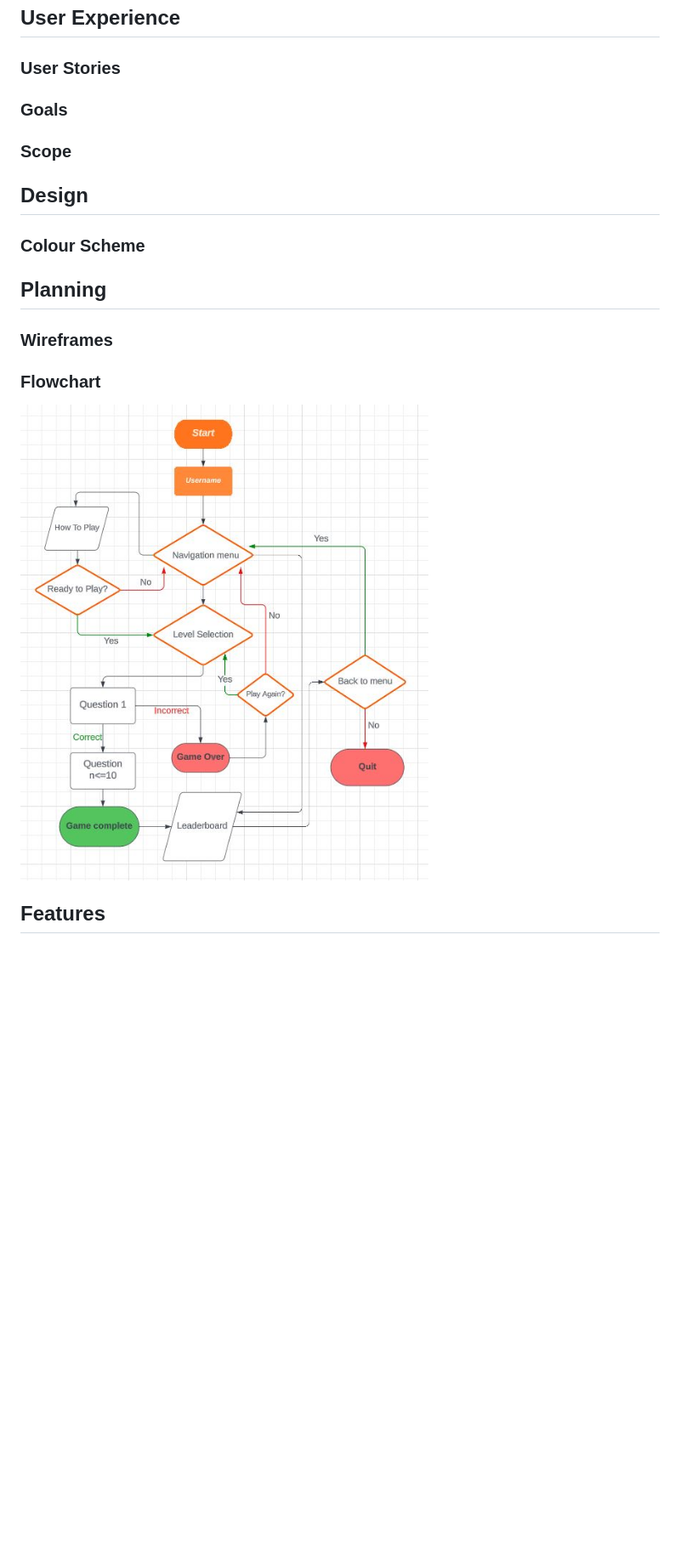
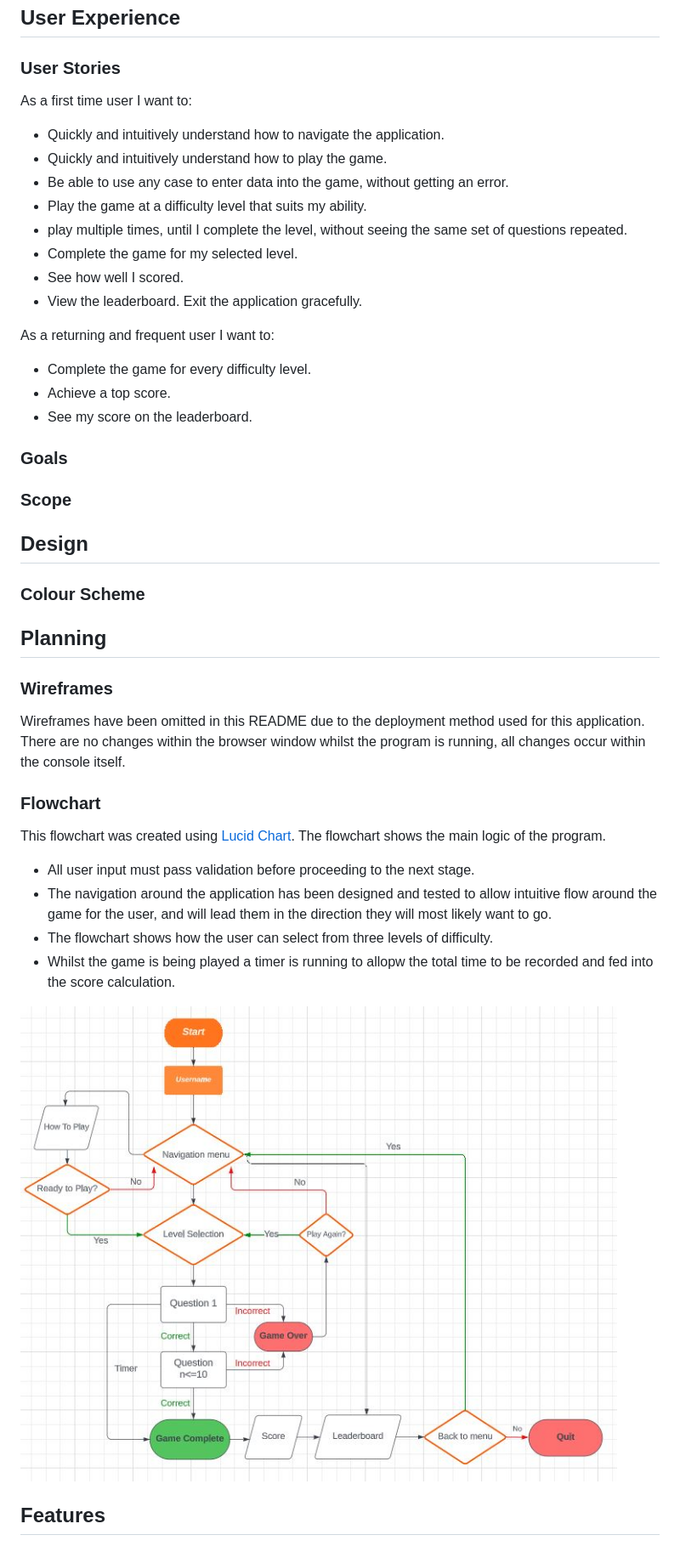
Before and after one commit to helenmurugan/scrambled-tech, a Markdown page: README.md, the part around the change printed below. Shown: that part at 85% size. Rendered like a GitHub page; pictures changed too: documentation/flowchart.jpg; blank space fills up the shorter version.

Commit message:
docs: Add user stories to README

```diff
--- a/README.md
+++ b/README.md
@@ -53,13 +53,36 @@ Scrambled Tech is an anagram solver game aimed at tech enthusiasts! In this comm
 
 ## User Experience
 ### User Stories
+As a first time user I want to:
+* Quickly and intuitively understand how to navigate the application.
+* Quickly and intuitively understand how to play the game.
+* Be able to use any case to enter data into the game, without getting an error.
+* Play the game at a difficulty level that suits my ability.
+* play multiple times, until I complete the level, without seeing the same set of questions repeated.
+* Complete the game for my selected level.
+* See how well I scored.
+* View the leaderboard.
+Exit the application gracefully.
+
+As a returning and frequent user I want to:
+* Complete the game for every difficulty level.
+* Achieve a top score.
+* See my score on the leaderboard.
+
 ### Goals
 ### Scope
 ## Design
 ### Colour Scheme
 ## Planning
 ### Wireframes
+Wireframes have been omitted in this README due to the deployment method used for this application. There are no changes within the browser window whilst the program is running, all changes occur within the console itself.
 ### Flowchart
+This flowchart was created using [Lucid Chart](lucid.app/lucidchart/). The flowchart shows the main logic of the program.
+* All user input must pass validation before proceeding to the next stage.
+* The navigation around the application has been designed and tested to allow intuitive flow around the game for the user, and will lead them in the direction they will most likely want to go.
+* The flowchart shows how the user can select from three levels of difficulty.
+* Whilst the game is being played a timer is running to allopw the total time to be recorded and fed into the score calculation.
+
 ![Flowchart diagram showing sequence of play](/documentation/flowchart.jpg)
 ## Features
 ### Welcome Screen
```
Also changed, not shown: other parts of README.md (+3 -1 lines), 1 other file.
